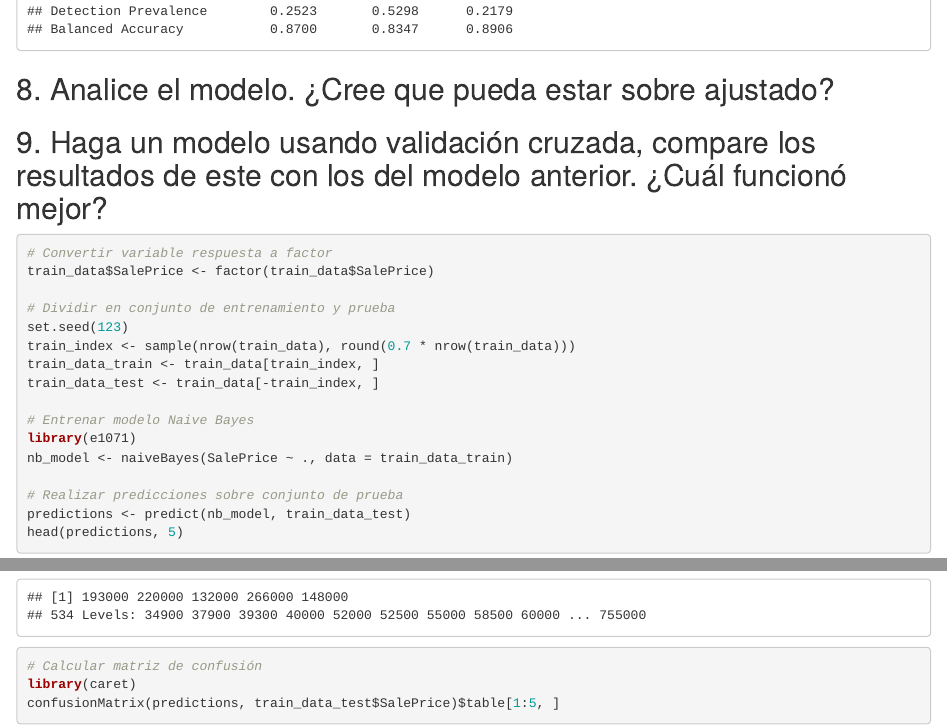
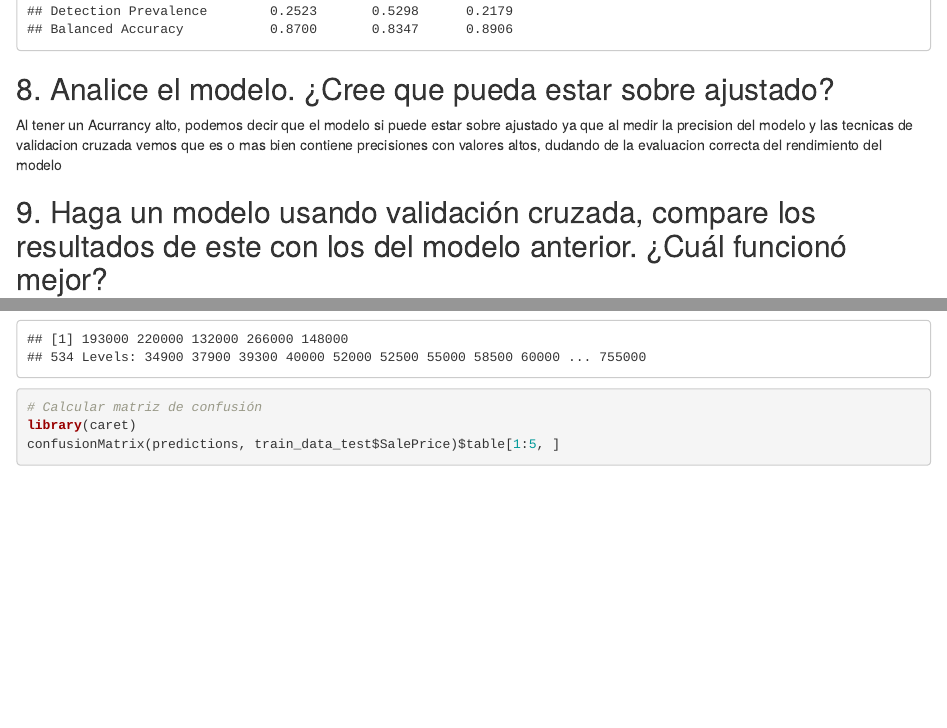
Before and after one commit to guzmanalejandra/HDT5-MD, an R Markdown document (HDT5-MD.Rmd): the page in a window 1100 px wide, from 2150 px down, and a second part further down, joined at a grey line. Rendered offline with R 4.5, knitr and Pandoc, with nearby package versions.

Commit message:
8 terminado

````diff
--- a/HDT5-MD.Rmd
+++ b/HDT5-MD.Rmd
@@ -90,9 +90,7 @@ confusionMatrix(svm_predictions, test_data$PriceCategory)
 ```
 
 ## 8. Analice el modelo. ¿Cree que pueda estar sobre ajustado?
-```{r}
-
-```
+Al tener un Acurrancy alto, podemos decir que el modelo si puede estar sobre ajustado ya que al medir la precision del modelo y las tecnicas de validacion cruzada vemos que es o mas bien contiene precisiones con valores altos, dudando de la evaluacion correcta del rendimiento del modelo
 
 ## 9. Haga un modelo usando validación cruzada, compare los resultados de este con los del modelo anterior. ¿Cuál funcionó mejor?
 ```{r}
````
